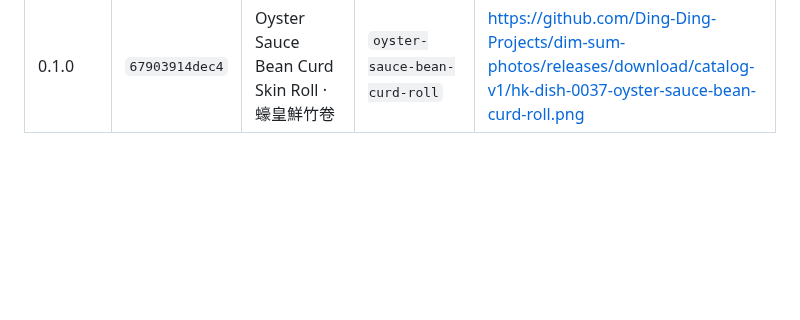
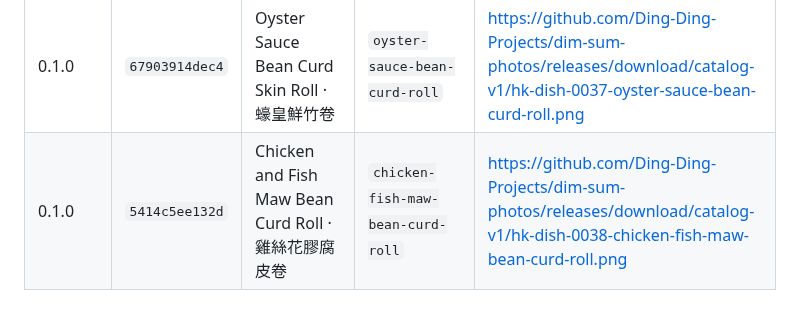
Before and after one commit to Ding-Ding-Projects/Farm-tycoon, a Markdown page: RELEASE-CODENAMES.md, the part around the change. Rendered like a GitHub page; blank space fills up the shorter version.

Commit message:
Record dim sum code name for v0.1.0-build57+5414c5ee132d
Records which dim sum dish this release used as its code name, so no name is reused.

```diff
--- a/RELEASE-CODENAMES.md
+++ b/RELEASE-CODENAMES.md
@@ -43,3 +43,4 @@ A dish is used once per project so a code name never becomes ambiguous between b
 | 0.1.0 | `ba0d5914969a` | Steamed Bitter Melon Stuffed with Fish · 鯪魚釀苦瓜 | `fish-stuffed-bitter-melon` | https://github.com/Ding-Ding-Projects/dim-sum-photos/releases/download/catalog-v1/hk-dish-0035-fish-stuffed-bitter-melon.png |
 | 0.1.0 | `089224d9faa8` | Steamed Bean Curd Skin Roll · 鮮竹卷 | `steamed-bean-curd-roll` | https://github.com/Ding-Ding-Projects/dim-sum-photos/releases/download/catalog-v1/hk-dish-0036-steamed-bean-curd-roll.png |
 | 0.1.0 | `67903914dec4` | Oyster Sauce Bean Curd Skin Roll · 蠔皇鮮竹卷 | `oyster-sauce-bean-curd-roll` | https://github.com/Ding-Ding-Projects/dim-sum-photos/releases/download/catalog-v1/hk-dish-0037-oyster-sauce-bean-curd-roll.png |
+| 0.1.0 | `5414c5ee132d` | Chicken and Fish Maw Bean Curd Roll · 雞絲花膠腐皮卷 | `chicken-fish-maw-bean-curd-roll` | https://github.com/Ding-Ding-Projects/dim-sum-photos/releases/download/catalog-v1/hk-dish-0038-chicken-fish-maw-bean-curd-roll.png |
```
